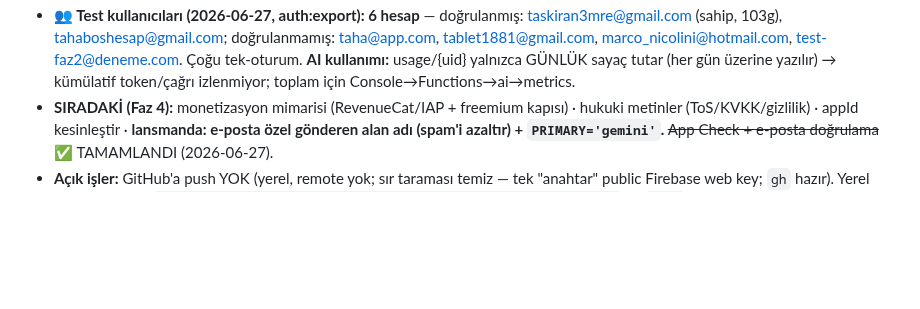
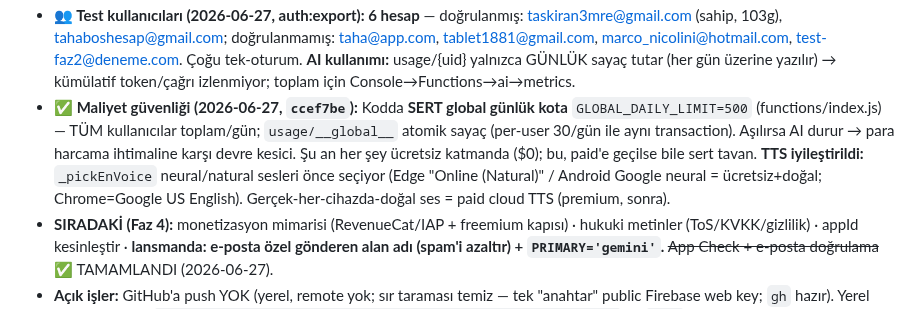
Before and after one commit to taskiran3mre/ingilizce-pratik, a Markdown page: ROADMAP.md, the part around the change. Drawn GitHub-style; blank space fills up the shorter version.

Commit message:
docs: ROADMAP — global maliyet tavanı + TTS neural ses notu
Co-Authored-By: Claude Opus 4.8 <noreply@anthropic.com>

```diff
--- a/ROADMAP.md
+++ b/ROADMAP.md
@@ -28,6 +28,7 @@
 - **✅ Fiil listesi genişletildi (2026-06-27, `f548666`):** ~46 → **157 doğrulanmış düzensiz fiil** (workflow: üret + 3-mercek EN/TR/ES doğrulama; 13 regular + 10 çöp/dupe elendi). checkVerb slash-alternatif kabul ediyor (be→was/were).
 - **💡 İLERİDE (kullanıcı fikirleri):** **kelime çalışma kampı** (zayıf çıkan kelimeler — şu an stats "Odaklan" hata-etiketi bazlı çalışıyor, KALDIRILMADI; sadece AI-üreten "Zayıf Noktam" butonu kalktı) · müfredat **interleaving** (Öğren'de hep aynı konu yerine konu çeşitliliği / "haftanın teması") · lansmanda **PRIMARY='gemini'** (Groq llama TR/ES'te kalite + yabancı-alfabe sızıntısı yapıyor).
 - **👥 Test kullanıcıları (2026-06-27, auth:export): 6 hesap** — doğrulanmış: taskiran3mre@gmail.com (sahip, 103g), tahaboshesap@gmail.com; doğrulanmamış: taha@app.com, tablet1881@gmail.com, marco_nicolini@hotmail.com, test-faz2@deneme.com. Çoğu tek-oturum. **AI kullanımı:** usage/{uid} yalnızca GÜNLÜK sayaç tutar (her gün üzerine yazılır) → kümülatif token/çağrı izlenmiyor; toplam için Console→Functions→ai→metrics.
+- **✅ Maliyet güvenliği (2026-06-27, `ccef7be`):** Kodda **SERT global günlük kota** `GLOBAL_DAILY_LIMIT=500` (functions/index.js) — TÜM kullanıcılar toplam/gün; `usage/__global__` atomik sayaç (per-user 30/gün ile aynı transaction). Aşılırsa AI durur → para harcama ihtimaline karşı devre kesici. Şu an her şey ücretsiz katmanda ($0); bu, paid'e geçilse bile sert tavan. **TTS iyileştirildi:** `_pickEnVoice` neural/natural sesleri önce seçiyor (Edge "Online (Natural)" / Android Google neural = ücretsiz+doğal; Chrome=Google US English). Gerçek-her-cihazda-doğal ses = paid cloud TTS (premium, sonra).
 - **SIRADAKİ (Faz 4):** monetizasyon mimarisi (RevenueCat/IAP + freemium kapısı) · hukuki metinler (ToS/KVKK/gizlilik) · appId kesinleştir · **lansmanda: e-posta özel gönderen alan adı (spam'i azaltır) + `PRIMARY='gemini'`.** ~~App Check + e-posta doğrulama~~ ✅ TAMAMLANDI (2026-06-27).
 - **Açık işler:** GitHub'a push YOK (yerel, remote yok; sır taraması temiz — tek "anahtar" public Firebase web key; `gh` hazır). Yerel test sunucusu: `C:\Users\ETaskiran\AppData\Local\Temp\enpratik_devserver.js` → `node` ile çalıştır, localhost:8088.
 - **i18n (devam ediyor):** 2-ajanlı kapsamlı denetim ES modunda **53 TR sızıntısı** buldu. Yüksek-görünürlük olanlar düzeltildi (`f68387b` wave-3 statik HTML + altyapı: `L(tr,es)` helper + `data-i18n-title`; `c0de7c1` wave-4 dinamik: alert'ler, banner'lar, filtre-boş, konu özeti, getAIExample). **KALAN ~25 düşük-trafik sızıntı** (audit çıktısında satır satır belgeli): batch üretim modalı (1067-1093), teach/variations etiketleri (1098/1100), checkRev review geri bildirimi (1113), istatistik zayıf-alan raporu (1116), havuz "🎯 Zayıf"/"Sil" (1146/1155), yaratıcı mod iç metinleri (1289-1366) + CREATIVE_DATA ES hint'leri (veri değişikliği gerek), alt-konu seçici (690-702), sync-dot tooltip'leri (1612). **wave-5 ile BİTİRİLDİ (`7a671ec`):** tümü `L()`/koşul/`data-i18n` ile iki-dilli — batch modal, teach/variations, checkRev, istatistik zayıf-alan etiketleri, havuz, alt-konu seçici, sync-dot tooltip'leri; **yaratıcı mod geri bildirim prompt'ları dil-duyarlı + CREATIVE_DATA ipuçları iki-dilli (`hintEs`)**. Inline JS derleme 0 hata. **ES ürünü artık çekirdek+ikincil+ekstra modlarda baştan sona kendi dilinde.**
```
